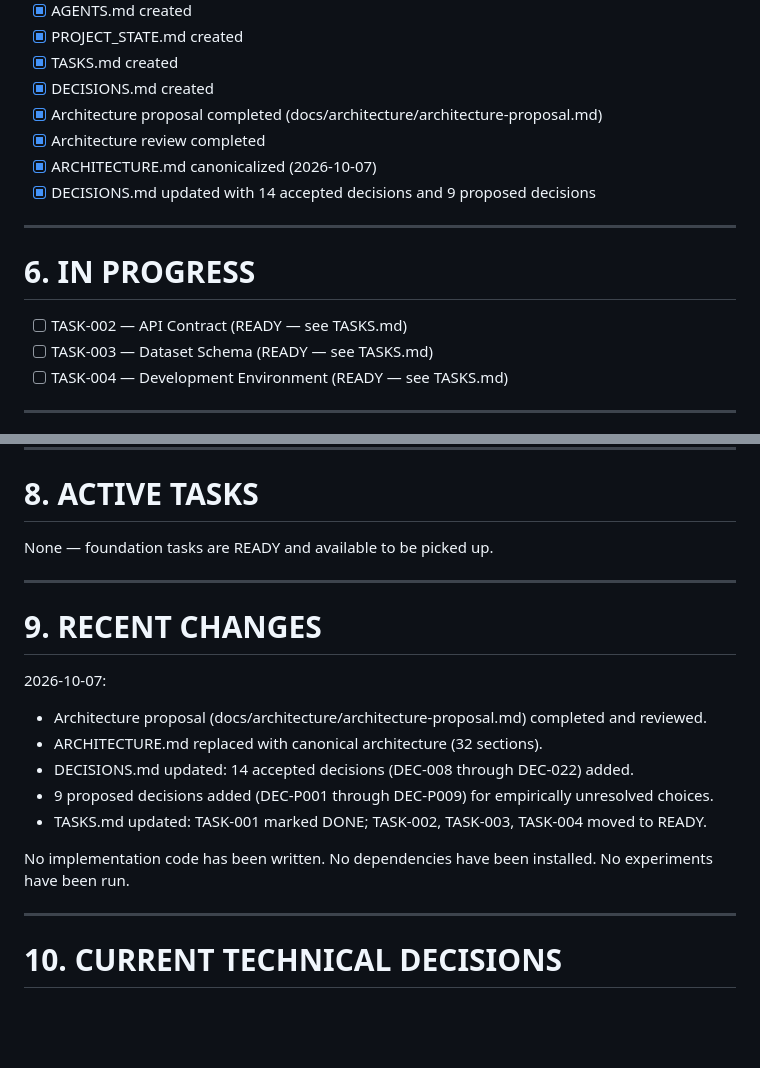
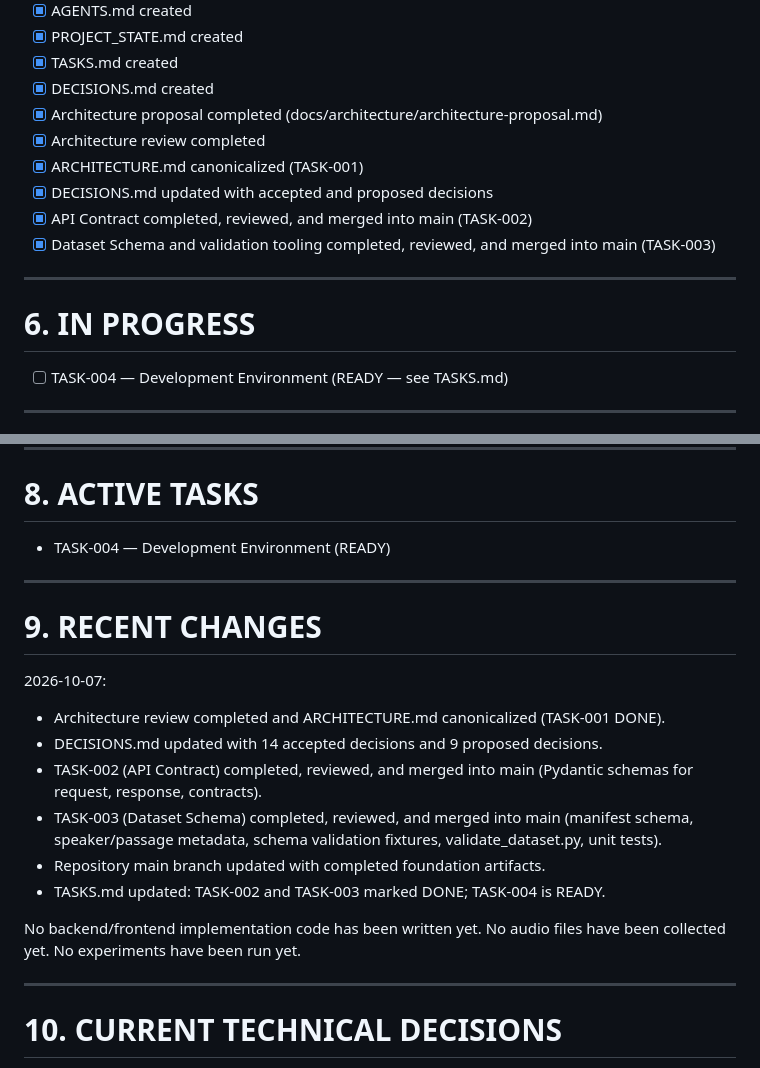
Before and after one commit to Gautam-eng19/Speech-Analytics, a Markdown page: PROJECT_STATE.md, 2 parts joined by grey strips. Rendered like a GitHub page; blank space fills up the shorter version.

```diff
--- a/PROJECT_STATE.md
+++ b/PROJECT_STATE.md
@@ -85,15 +81,15 @@ Success criteria:
 - [x] DECISIONS.md created
 - [x] Architecture proposal completed (docs/architecture/architecture-proposal.md)
 - [x] Architecture review completed
-- [x] ARCHITECTURE.md canonicalized (2026-10-07)
-- [x] DECISIONS.md updated with 14 accepted decisions and 9 proposed decisions
+- [x] ARCHITECTURE.md canonicalized (TASK-001)
+- [x] DECISIONS.md updated with accepted and proposed decisions
+- [x] API Contract completed, reviewed, and merged into main (TASK-002)
+- [x] Dataset Schema and validation tooling completed, reviewed, and merged into main (TASK-003)
 
 ---
 
 # 6. IN PROGRESS
 
-- [ ] TASK-002 — API Contract (READY — see TASKS.md)
-- [ ] TASK-003 — Dataset Schema (READY — see TASKS.md)
 - [ ] TASK-004 — Development Environment (READY — see TASKS.md)
 
 ---
@@ -109,22 +105,23 @@ This is an early Day 1 experiment, not currently a blocker.
 
 # 8. ACTIVE TASKS
 
-None — foundation tasks are READY and available to be picked up.
+- TASK-004 — Development Environment (READY)
 
 ---
 
 # 9. RECENT CHANGES
 
 2026-10-07:
-- Architecture proposal (docs/architecture/architecture-proposal.md) completed and reviewed.
-- ARCHITECTURE.md replaced with canonical architecture (32 sections).
-- DECISIONS.md updated: 14 accepted decisions (DEC-008 through DEC-022) added.
-- 9 proposed decisions added (DEC-P001 through DEC-P009) for empirically unresolved choices.
-- TASKS.md updated: TASK-001 marked DONE; TASK-002, TASK-003, TASK-004 moved to READY.
+- Architecture review completed and ARCHITECTURE.md canonicalized (TASK-001 DONE).
+- DECISIONS.md updated with 14 accepted decisions and 9 proposed decisions.
+- TASK-002 (API Contract) completed, reviewed, and merged into main (Pydantic schemas for request, response, contracts).
+- TASK-003 (Dataset Schema) completed, reviewed, and merged into main (manifest schema, speaker/passage metadata, schema validation fixtures, validate_dataset.py, unit tests).
+- Repository main branch updated with completed foundation artifacts.
+- TASKS.md updated: TASK-002 and TASK-003 marked DONE; TASK-004 is READY.
 
-No implementation code has been written.
-No dependencies have been installed.
-No experiments have been run.
+No backend/frontend implementation code has been written yet.
+No audio files have been collected yet.
+No experiments have been run yet.
 
 ---
 
```
Also changed, not shown: other parts of PROJECT_STATE.md (+16 -20 lines), TASKS.md (+2 -2 lines).
